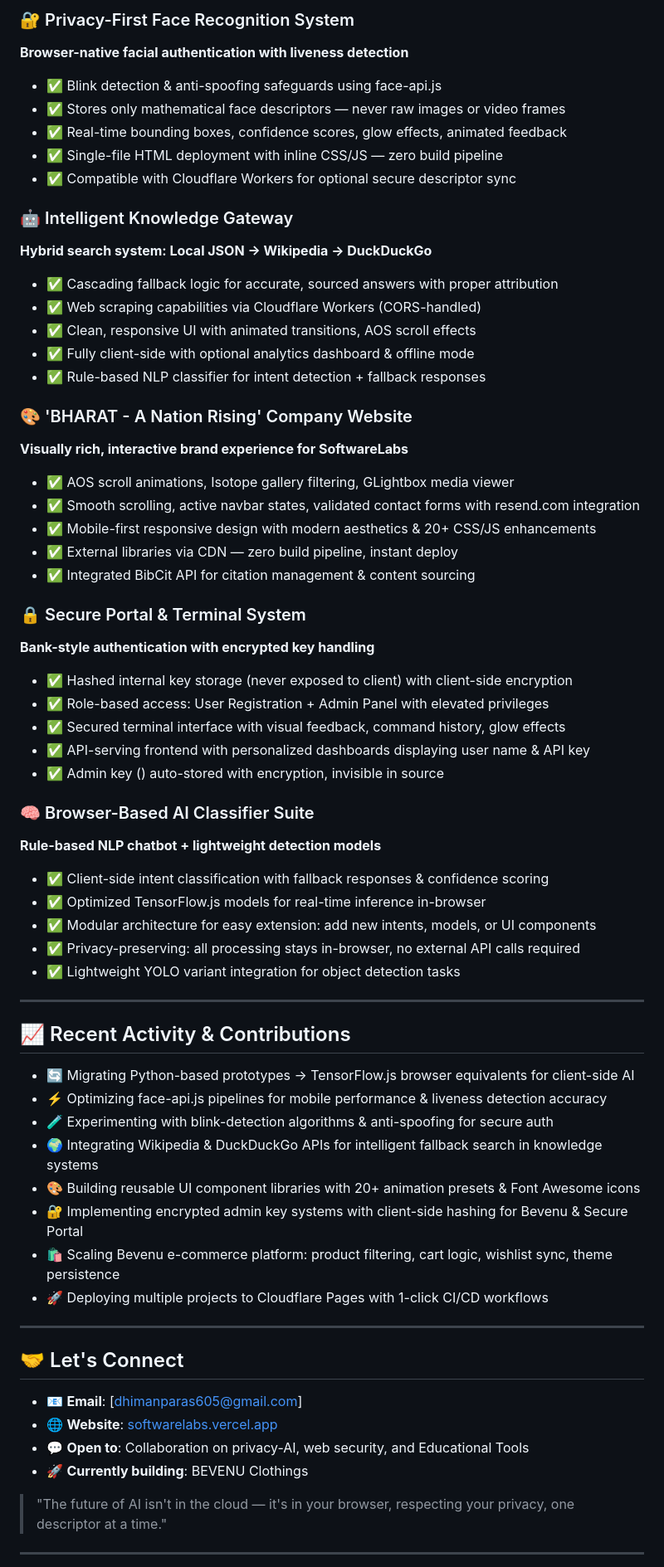
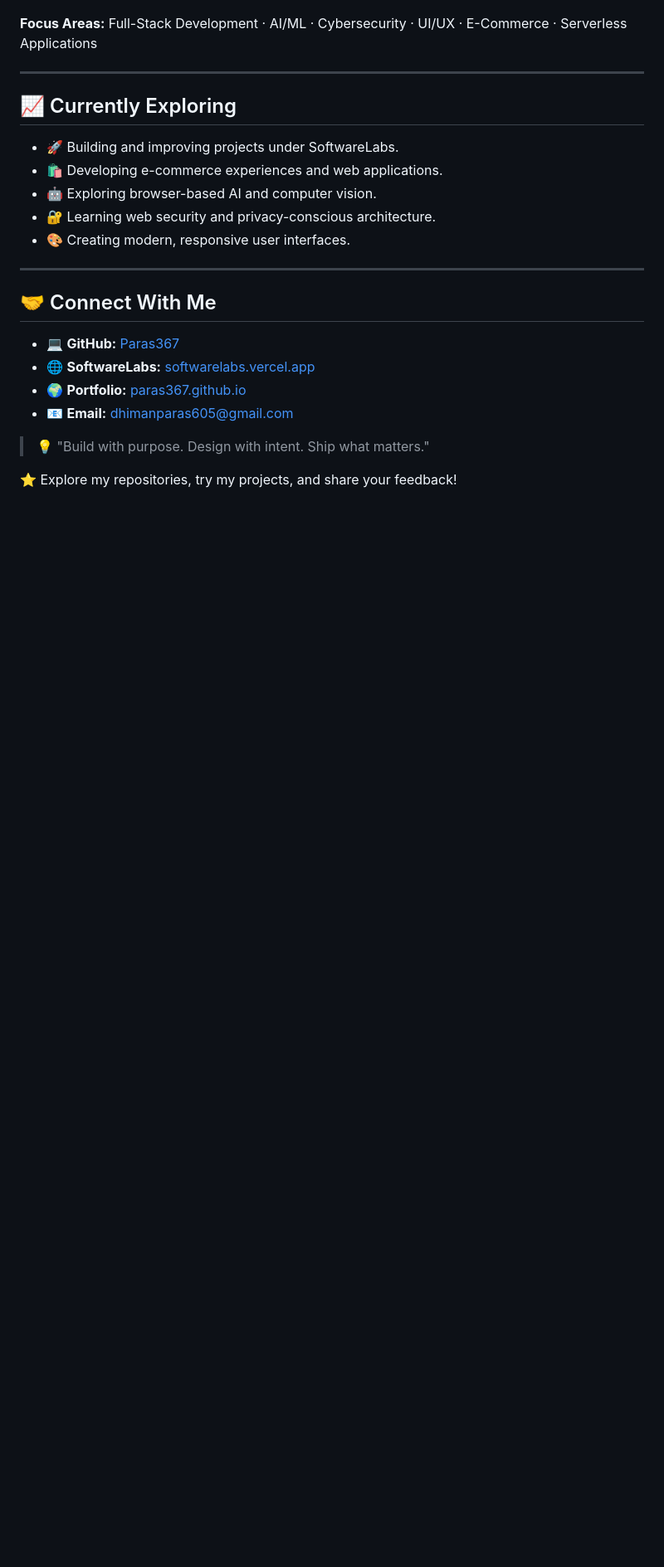
Before and after one commit to Paras367/Paras367, a Markdown page: README.md, the part around one of its changes. Shown at 83% size. Drawn GitHub-style; blank space fills up the shorter version.

```diff
--- a/README.md
+++ b/README.md
@@ -50,72 +68,26 @@ Welcome to my GitHub! I build **browser-native AI applications**, **privacy-focu
 
-### 🔐 Privacy-First Face Recognition System
-**Browser-native facial authentication with liveness detection**
-* ✅ Blink detection & anti-spoofing safeguards using face-api.js
-* ✅ Stores only mathematical face descriptors — never raw images or video frames
-* ✅ Real-time bounding boxes, confidence scores, glow effects, animated feedback
-* ✅ Single-file HTML deployment with inline CSS/JS — zero build pipeline
-* ✅ Compatible with Cloudflare Workers for optional secure descriptor sync
-
-
-### 🤖 Intelligent Knowledge Gateway
-**Hybrid search system: Local JSON → Wikipedia → DuckDuckGo**
-* ✅ Cascading fallback logic for accurate, sourced answers with proper attribution
-* ✅ Web scraping capabilities via Cloudflare Workers (CORS-handled)
-* ✅ Clean, responsive UI with animated transitions, AOS scroll effects
-* ✅ Fully client-side with optional analytics dashboard & offline mode
-* ✅ Rule-based NLP classifier for intent detection + fallback responses
-
-
-### 🎨 'BHARAT - A Nation Rising' Company Website
-**Visually rich, interactive brand experience for SoftwareLabs**
-* ✅ AOS scroll animations, Isotope gallery filtering, GLightbox media viewer
-* ✅ Smooth scrolling, active navbar states, validated contact forms with resend.com integration
-* ✅ Mobile-first responsive design with modern aesthetics & 20+ CSS/JS enhancements
-* ✅ External libraries via CDN — zero build pipeline, instant deploy
-* ✅ Integrated BibCit API for citation management & content sourcing
-
-
-### 🔒 Secure Portal & Terminal System
-**Bank-style authentication with encrypted key handling**
-* ✅ Hashed internal key storage (never exposed to client) with client-side encryption
-* ✅ Role-based access: User Registration + Admin Panel with elevated privileges
-* ✅ Secured terminal interface with visual feedback, command history, glow effects
-* ✅ API-serving frontend with personalized dashboards displaying user name & API key
-* ✅ Admin key () auto-stored with encryption, invisible in source
-
-
-### 🧠 Browser-Based AI Classifier Suite
-**Rule-based NLP chatbot + lightweight detection models**
-* ✅ Client-side intent classification with fallback responses & confidence scoring
-* ✅ Optimized TensorFlow.js models for real-time inference in-browser
-* ✅ Modular architecture for easy extension: add new intents, models, or UI components
-* ✅ Privacy-preserving: all processing stays in-browser, no external API calls required
-* ✅ Lightweight YOLO variant integration for object detection tasks
-
+**Focus Areas:** Full-Stack Development · AI/ML · Cybersecurity · UI/UX · E-Commerce · Serverless Applications
 
 ---
 
-## 📈 Recent Activity & Contributions
+## 📈 Currently Exploring
 
-* 🔄 Migrating Python-based prototypes → TensorFlow.js browser equivalents for client-side AI
-* ⚡ Optimizing face-api.js pipelines for mobile performance & liveness detection accuracy
-* 🧪 Experimenting with blink-detection algorithms & anti-spoofing for secure auth
-* 🌍 Integrating Wikipedia & DuckDuckGo APIs for intelligent fallback search in knowledge systems
-* 🎨 Building reusable UI component libraries with 20+ animation presets & Font Awesome icons
-* 🔐 Implementing encrypted admin key systems with client-side hashing for Bevenu & Secure Portal
-* 🛍️ Scaling Bevenu e-commerce platform: product filtering, cart logic, wishlist sync, theme persistence
-* 🚀 Deploying multiple projects to Cloudflare Pages with 1-click CI/CD workflows
+- 🚀 Building and improving projects under SoftwareLabs.
+- 🛍️ Developing e-commerce experiences and web applications.
+- 🤖 Exploring browser-based AI and computer vision.
+- 🔐 Learning web security and privacy-conscious architecture.
+- 🎨 Creating modern, responsive user interfaces.
 
 ---
 
-## 🤝 Let's Connect
+## 🤝 Connect With Me
 
-* 📧 **Email**: [dhimanparas605@gmail.com]
-* 🌐 **Website**: [softwarelabs.vercel.app](https://softwarelabs.vercel.app/)
-* 💬 **Open to**: Collaboration on privacy-AI, web security, and Educational Tools
-* 🚀 **Currently building**: BEVENU Clothings
+- 💻 **GitHub:** [Paras367](https://github.com/Paras367)
+- 🌐 **SoftwareLabs:** [softwarelabs.vercel.app](https://softwarelabs.vercel.app/)
+- 🌍 **Portfolio:** [paras367.github.io](https://paras367.github.io/)
+- 📧 **Email:** dhimanparas605@gmail.com
 
-> "The future of AI isn't in the cloud — it's in your browser, respecting your privacy, one descriptor at a time."
+> 💡 "Build with purpose. Design with intent. Ship what matters."
 
----
+⭐ Explore my repositories, try my projects, and share your feedback!
 
```
Also changed, not shown: other parts of README.md (+52 -36 lines).
